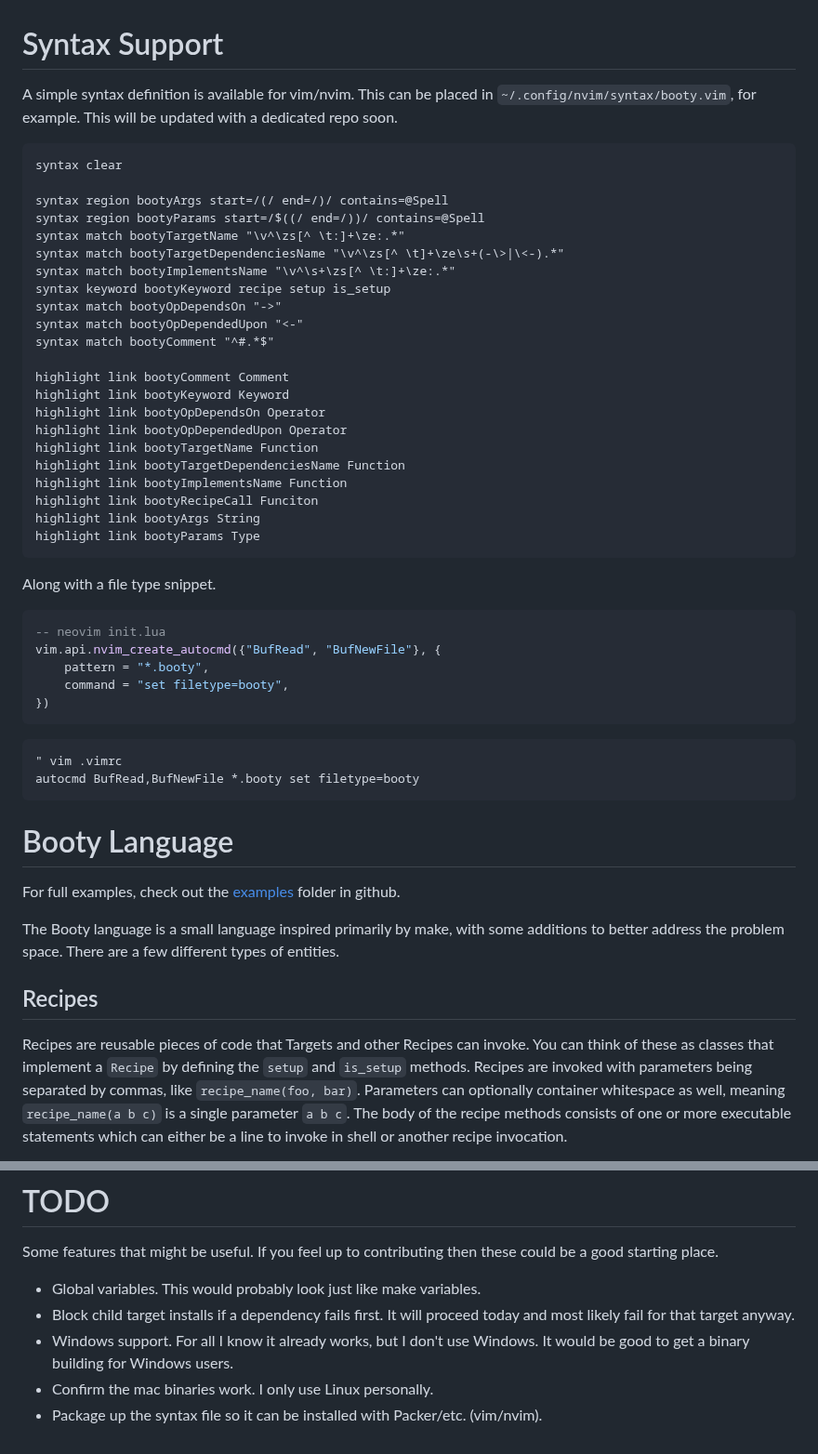
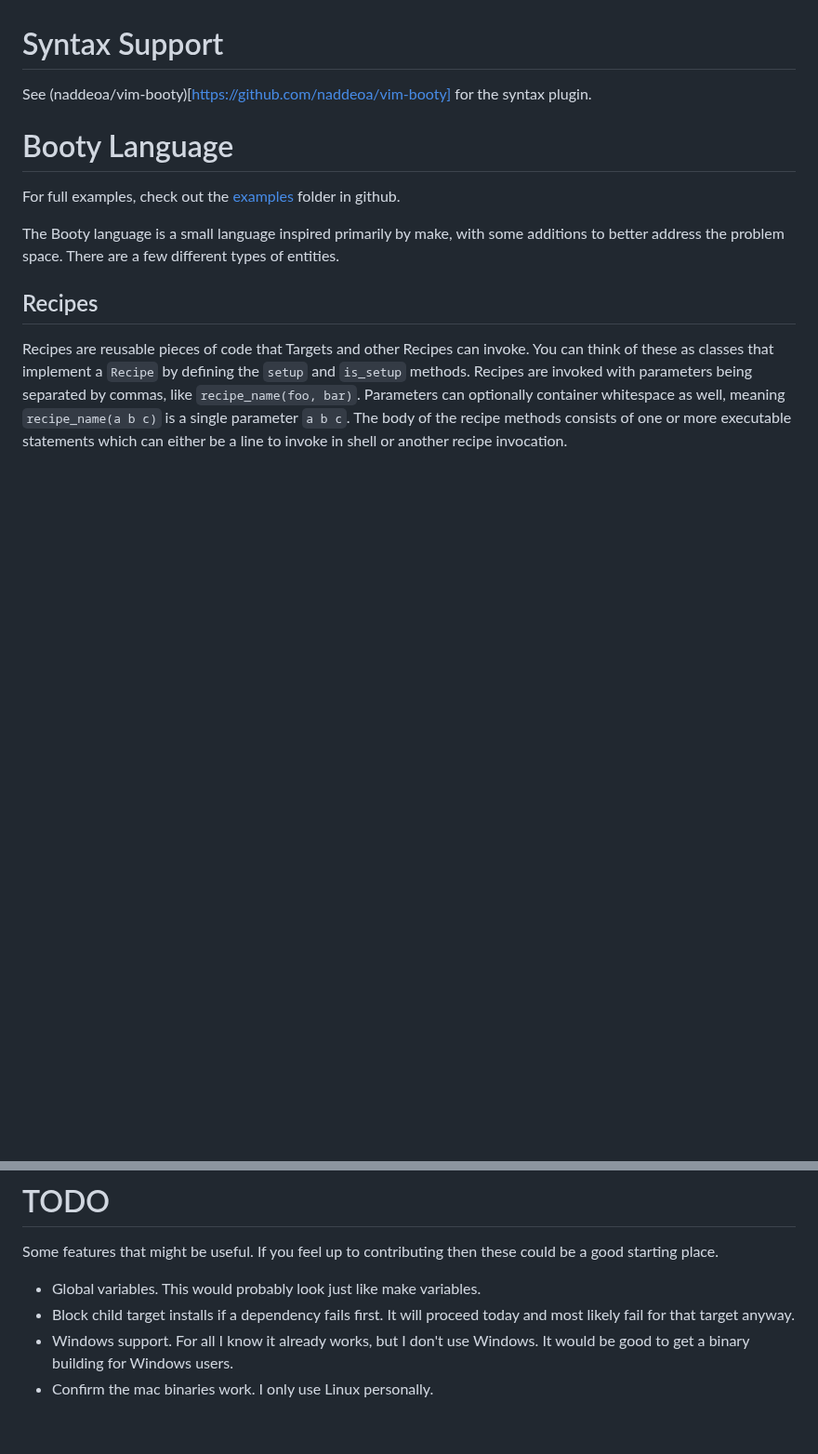
Before and after one commit to naddeoa/booty, a Markdown page: README.md, 2 parts joined by grey strips. Shown at 93% size. Drawn GitHub-style; blank space fills up the shorter version.

Commit message:
Add link to syntax repo

````diff
--- a/README.md
+++ b/README.md
@@ -106,48 +106,7 @@ infrequently, when you initially create your `install.booty` file or when you ma
 
 # Syntax Support
 
-A simple syntax definition is available for vim/nvim. This can be placed in `~/.config/nvim/syntax/booty.vim`, for example. This will be
-updated with a dedicated repo soon.
-
-```vim
-syntax clear
-
-syntax region bootyArgs start=/(/ end=/)/ contains=@Spell
-syntax region bootyParams start=/$((/ end=/))/ contains=@Spell
-syntax match bootyTargetName "\v^\zs[^ \t:]+\ze:.*"
-syntax match bootyTargetDependenciesName "\v^\zs[^ \t]+\ze\s+(-\>|\<-).*"
-syntax match bootyImplementsName "\v^\s+\zs[^ \t:]+\ze:.*"
-syntax keyword bootyKeyword recipe setup is_setup
-syntax match bootyOpDependsOn "->"
-syntax match bootyOpDependedUpon "<-"
-syntax match bootyComment "^#.*$"
-
-highlight link bootyComment Comment
-highlight link bootyKeyword Keyword
-highlight link bootyOpDependsOn Operator
-highlight link bootyOpDependedUpon Operator
-highlight link bootyTargetName Function
-highlight link bootyTargetDependenciesName Function
-highlight link bootyImplementsName Function
-highlight link bootyRecipeCall Funciton
-highlight link bootyArgs String
-highlight link bootyParams Type
-```
-
-Along with a file type snippet.
-
-```lua
--- neovim init.lua
-vim.api.nvim_create_autocmd({"BufRead", "BufNewFile"}, {
-    pattern = "*.booty",
-    command = "set filetype=booty",
-})
-```
-
-```vim
-" vim .vimrc
-autocmd BufRead,BufNewFile *.booty set filetype=booty
-```
+See (naddeoa/vim-booty)[https://github.com/naddeoa/vim-booty] for the syntax plugin.
 
 # Booty Language
 
@@ -301,4 +260,3 @@ Some features that might be useful. If you feel up to contributing then these co
 - Block child target installs if a dependency fails first. It will proceed today and most likely fail for that target anyway.
 - Windows support. For all I know it already works, but I don't use Windows. It would be good to get a binary building for Windows users.
 - Confirm the mac binaries work. I only use Linux personally.
-- Package up the syntax file so it can be installed with Packer/etc. (vim/nvim).
````
